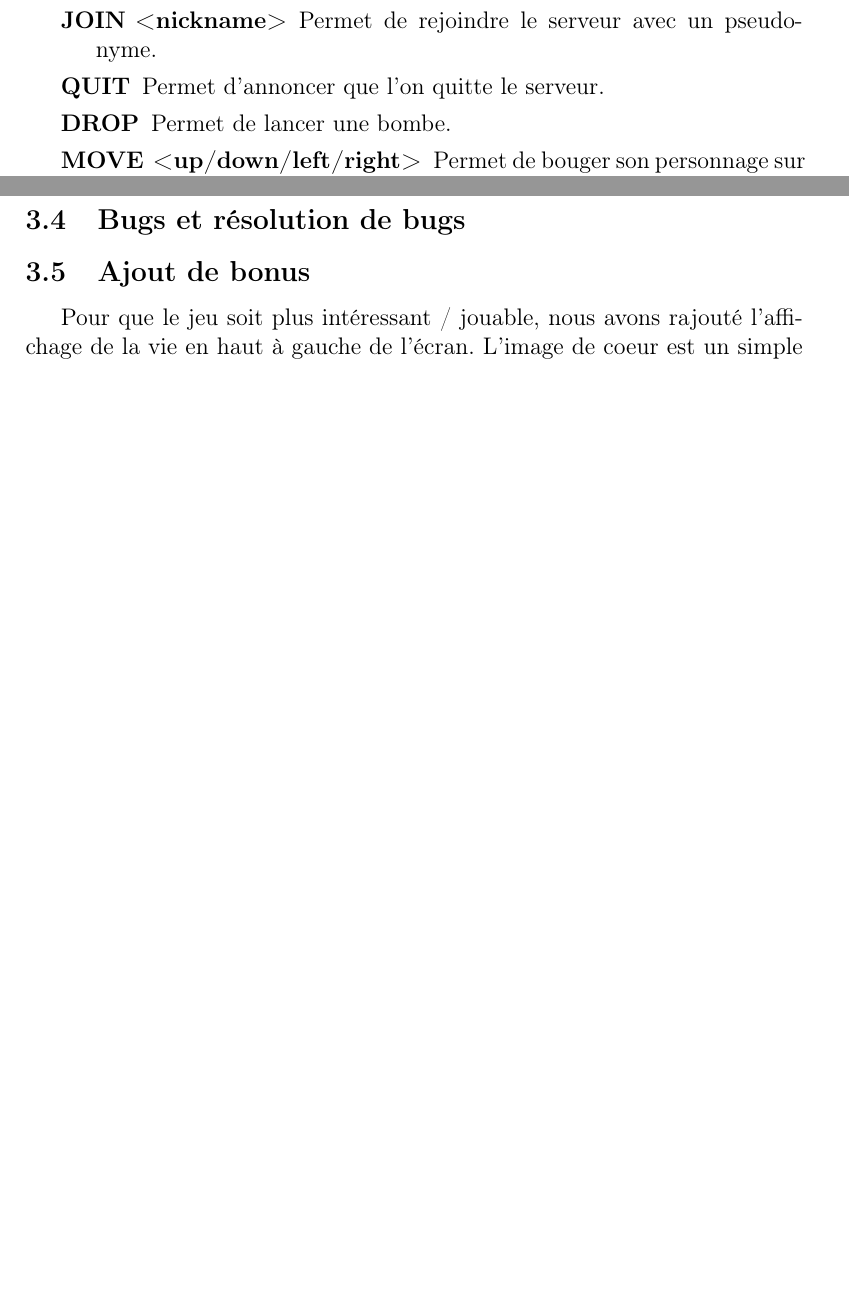
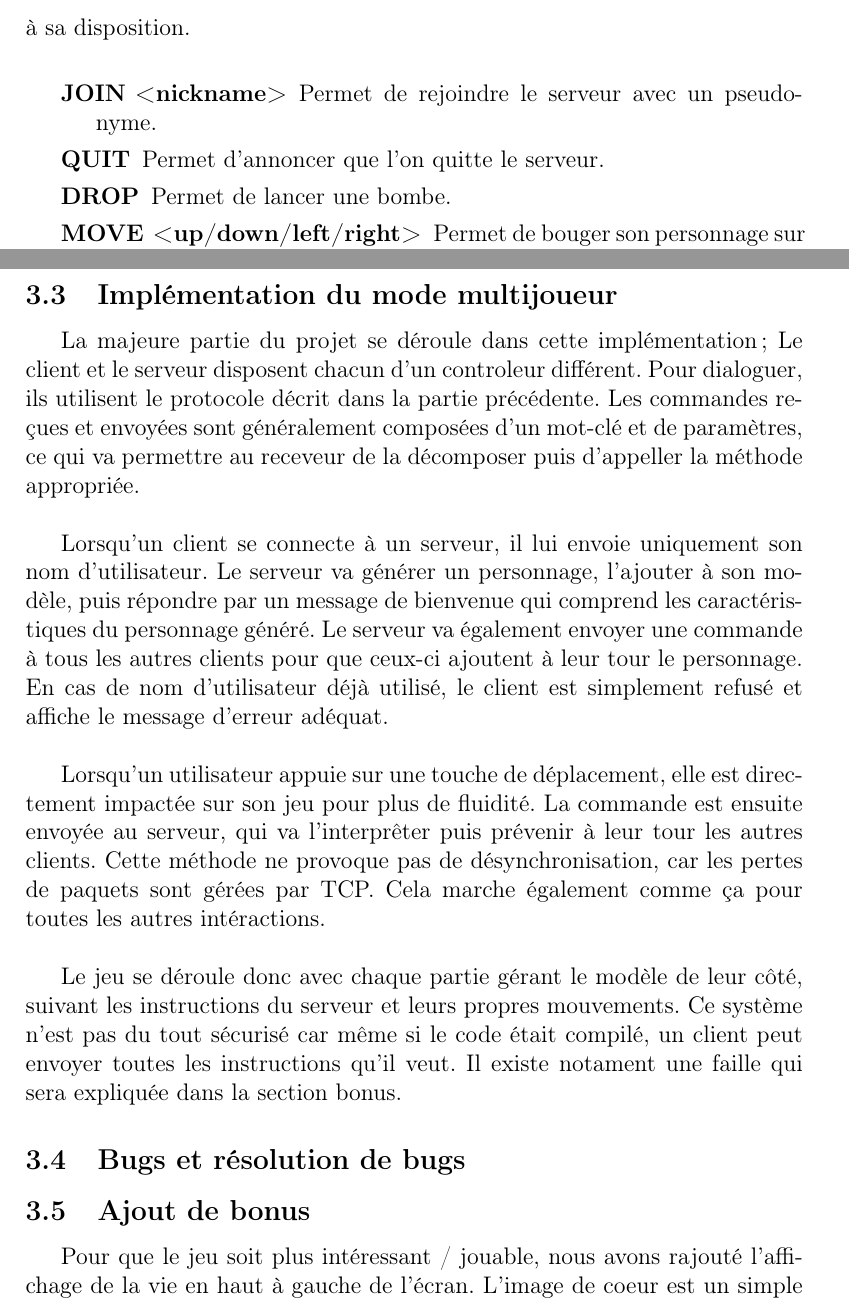
Before and after one commit to Adrriii/Bomberman, a LaTeX document (rapport/rapport.tex): two parts of pages 6 and 7 of 8 before the commit and two parts of pages 6 and 7 of 9 after it, joined at a grey line, cut at the place of the change, the shorter picture padded with empty space. Compiled offline with pdfLaTeX.

Commit message:
correction merge

```diff
--- a/rapport/rapport.tex
+++ b/rapport/rapport.tex
@@ -107,8 +106,18 @@ Le serveur dispose de ses propres commandes afin communiquer avec les clients :\
 
 \end{description}
 
+\subsection{Implémentation du mode multijoueur}
 
-\subsection{Implémentation du mode multijoueur}
+La majeure partie du projet se déroule dans cette implémentation ; Le client et le serveur disposent chacun d'un controleur différent. Pour dialoguer, ils utilisent le protocole décrit dans la partie précédente. Les commandes reçues et envoyées sont généralement composées d'un mot-clé et de paramètres, ce qui va permettre au receveur de la décomposer puis d'appeller la méthode appropriée.
+\\
+
+Lorsqu'un client se connecte à un serveur, il lui envoie uniquement son nom d'utilisateur. Le serveur va générer un personnage, l'ajouter à son modèle, puis répondre par un message de bienvenue qui comprend les caractéristiques du personnage généré. Le serveur va également envoyer une commande à tous les autres clients pour que ceux-ci ajoutent à leur tour le personnage. En cas de nom d'utilisateur déjà utilisé, le client est simplement refusé et affiche le message d'erreur adéquat.
+\\
+
+Lorsqu'un utilisateur appuie sur une touche de déplacement, elle est directement impactée sur son jeu pour plus de fluidité. La commande est ensuite envoyée au serveur, qui va l'interprêter puis prévenir à leur tour les autres clients. Cette méthode ne provoque pas de désynchronisation, car les pertes de paquets sont gérées par TCP. Cela marche également comme ça pour toutes les autres intéractions.
+\\
+
+Le jeu se déroule donc avec chaque partie gérant le modèle de leur côté, suivant les instructions du serveur et leurs propres mouvements. Ce système n'est pas du tout sécurisé car même si le code était compilé, un client peut envoyer toutes les instructions qu'il veut. Il existe notament une faille qui sera expliquée dans la section bonus.
 
 \subsection{Bugs et résolution de bugs}
 
```
Also changed, not shown: rapport/rapport.tex (1 more changed lines).
